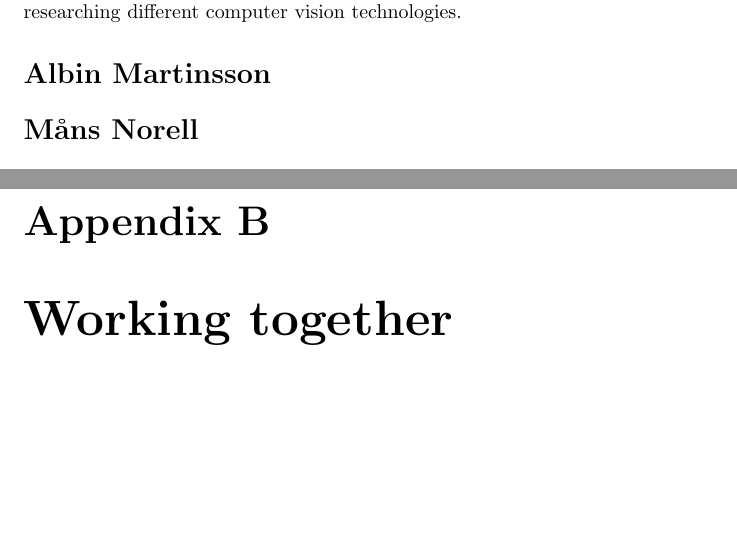
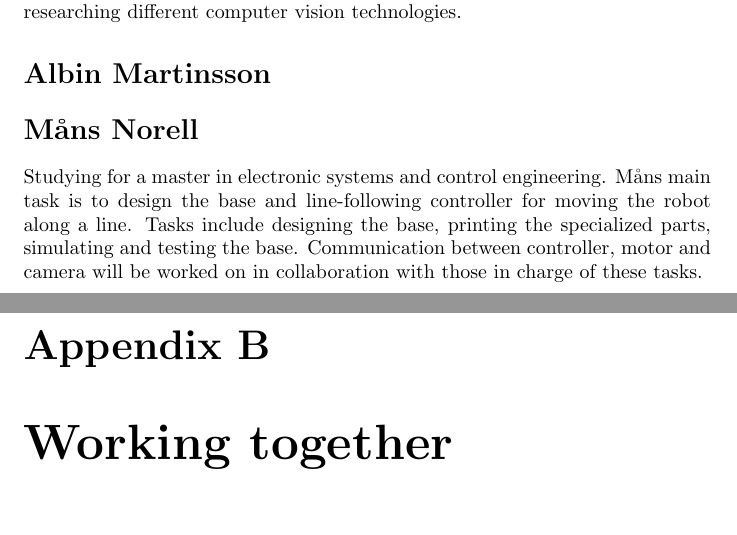
Before and after one commit to kottz/D7039E, a LaTeX document (report/report.tex, which reads report/chapters/appendix.tex): two parts of pages 10 and 11 of 13, joined at a grey line, cut so that both start at the same text, the shorter picture padded with empty space. Compiled offline with pdfLaTeX.

Commit message:
Update appendix.tex

```diff
--- a/report/chapters/appendix.tex
+++ b/report/chapters/appendix.tex
@@ -34,7 +34,10 @@ computer vision technologies.
 
 
 \section*{Måns Norell}
-
+Studying for a master in electronic systems and control engineering.
+Måns main task is to design the base and line-following controller for moving the robot along a line.
+Tasks include designing the base, printing the specialized parts, simulating and testing the base.
+Communication between controller, motor and camera will be worked on in collaboration with those in charge of these tasks.
 
 \chapter{Working together}
 \section*{Project structure}
```
